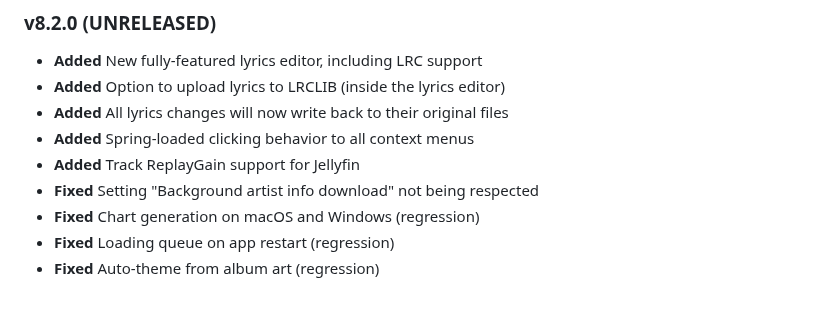
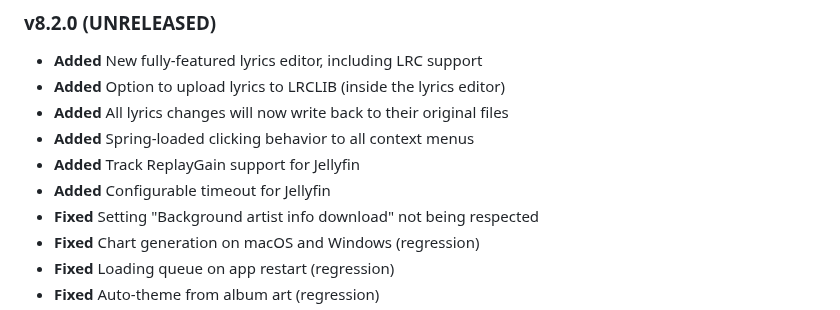
Before and after one commit to Taiko2k/Tauon, a Markdown page: CHANGELOG.md, the part around the change. GitHub-like rendering.

```diff
--- a/CHANGELOG.md
+++ b/CHANGELOG.md
@@ -9,6 +9,7 @@ Changelog
  - **Added** All lyrics changes will now write back to their original files
  - **Added** Spring-loaded clicking behavior to all context menus
  - **Added** Track ReplayGain support for Jellyfin
+ - **Added** Configurable timeout for Jellyfin
  - **Fixed** Setting "Background artist info download" not being respected
  - **Fixed** Chart generation on macOS and Windows (regression)
  - **Fixed** Loading queue on app restart (regression)
```
